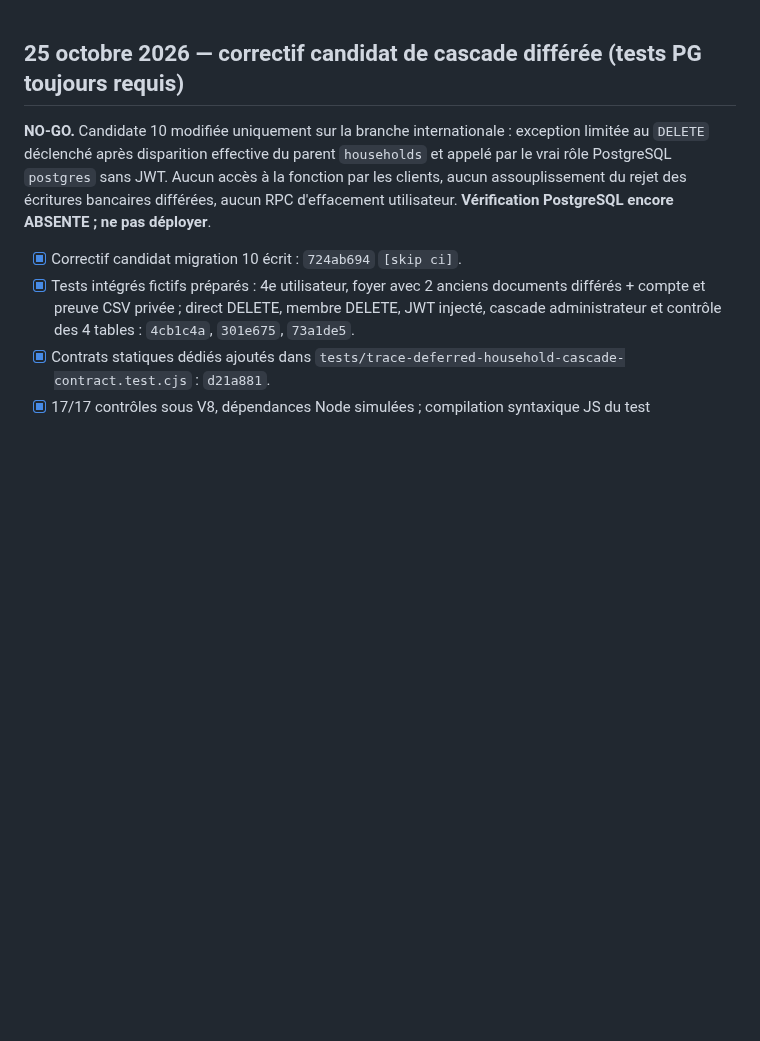
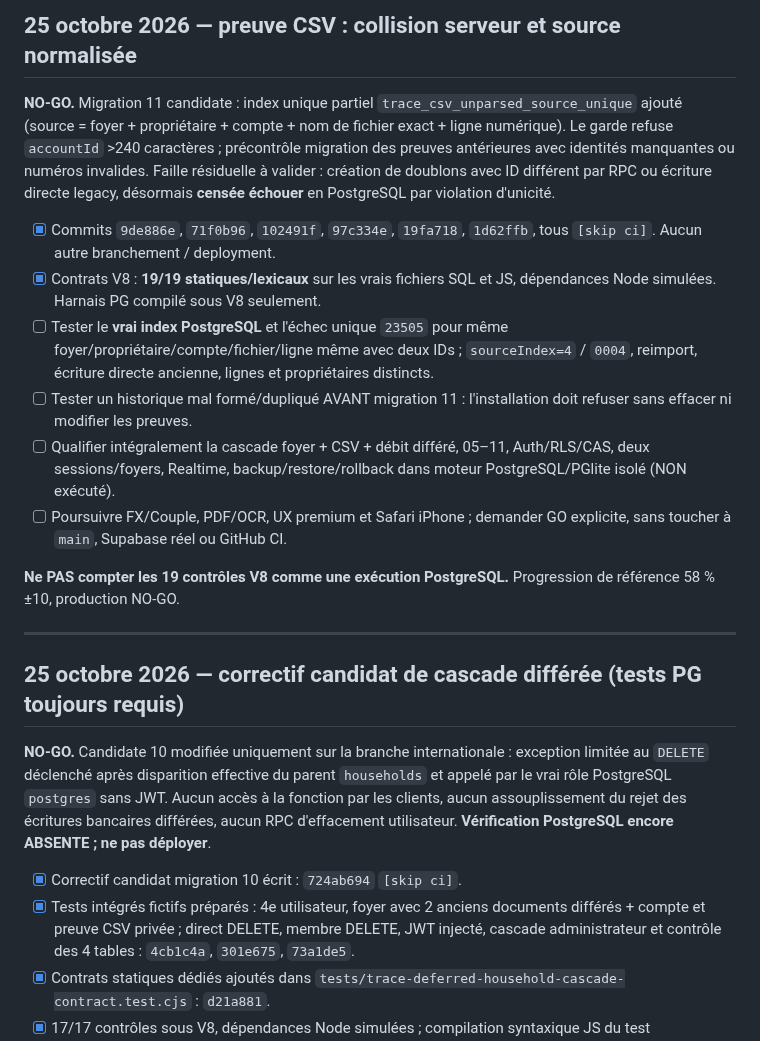
Before and after one commit to louisantoine78/Budget-duo, a Markdown page: docs/TRACE-5.37.0-RELEASE-CHECKLIST.md, the part around the change. Drawn GitHub-style; blank space fills up the shorter version.

Commit message:
docs(trace): record unique CSV source index and pending native SQL QA [skip ci]

```diff
--- a/docs/TRACE-5.37.0-RELEASE-CHECKLIST.md
+++ b/docs/TRACE-5.37.0-RELEASE-CHECKLIST.md
@@ -1,3 +1,18 @@
+## 25 octobre 2026 — preuve CSV : collision serveur et source normalisée
+
+**NO-GO.** Migration 11 candidate : index unique partiel `trace_csv_unparsed_source_unique` ajouté (source = foyer + propriétaire + compte + nom de fichier exact + ligne numérique). Le garde refuse `accountId` >240 caractères ; précontrôle migration des preuves antérieures avec identités manquantes ou numéros invalides. Faille résiduelle à valider : création de doublons avec ID différent par RPC ou écriture directe legacy, désormais **censée échouer** en PostgreSQL par violation d'unicité.
+
+- [x] Commits `9de886e`, `71f0b96`, `102491f`, `97c334e`, `19fa718`, `1d62ffb`, tous `[skip ci]`. Aucun autre branchement / deployment.
+- [x] Contrats V8 : **19/19 statiques/lexicaux** sur les vrais fichiers SQL et JS, dépendances Node simulées. Harnais PG compilé sous V8 seulement.
+- [ ] Tester le **vrai index PostgreSQL** et l'échec unique `23505` pour même foyer/propriétaire/compte/fichier/ligne même avec deux IDs ; `sourceIndex=4` / `0004`, reimport, écriture directe ancienne, lignes et propriétaires distincts.
+- [ ] Tester un historique mal formé/dupliqué AVANT migration 11 : l'installation doit refuser sans effacer ni modifier les preuves.
+- [ ] Qualifier intégralement la cascade foyer + CSV + débit différé, 05–11, Auth/RLS/CAS, deux sessions/foyers, Realtime, backup/restore/rollback dans moteur PostgreSQL/PGlite isolé (NON exécuté).
+- [ ] Poursuivre FX/Couple, PDF/OCR, UX premium et Safari iPhone ; demander GO explicite, sans toucher à `main`, Supabase réel ou GitHub CI.
+
+**Ne PAS compter les 19 contrôles V8 comme une exécution PostgreSQL.** Progression de référence 58 % ±10, production NO-GO.
+
+---
+
 ## 25 octobre 2026 — correctif candidat de cascade différée (tests PG toujours requis)
 
 **NO-GO.** Candidate 10 modifiée uniquement sur la branche internationale : exception limitée au `DELETE` déclenché après disparition effective du parent `households` et appelé par le vrai rôle PostgreSQL `postgres` sans JWT. Aucun accès à la fonction par les clients, aucun assouplissement du rejet des écritures bancaires différées, aucun RPC d'effacement utilisateur. **Vérification PostgreSQL encore ABSENTE ; ne pas déployer**.
```
